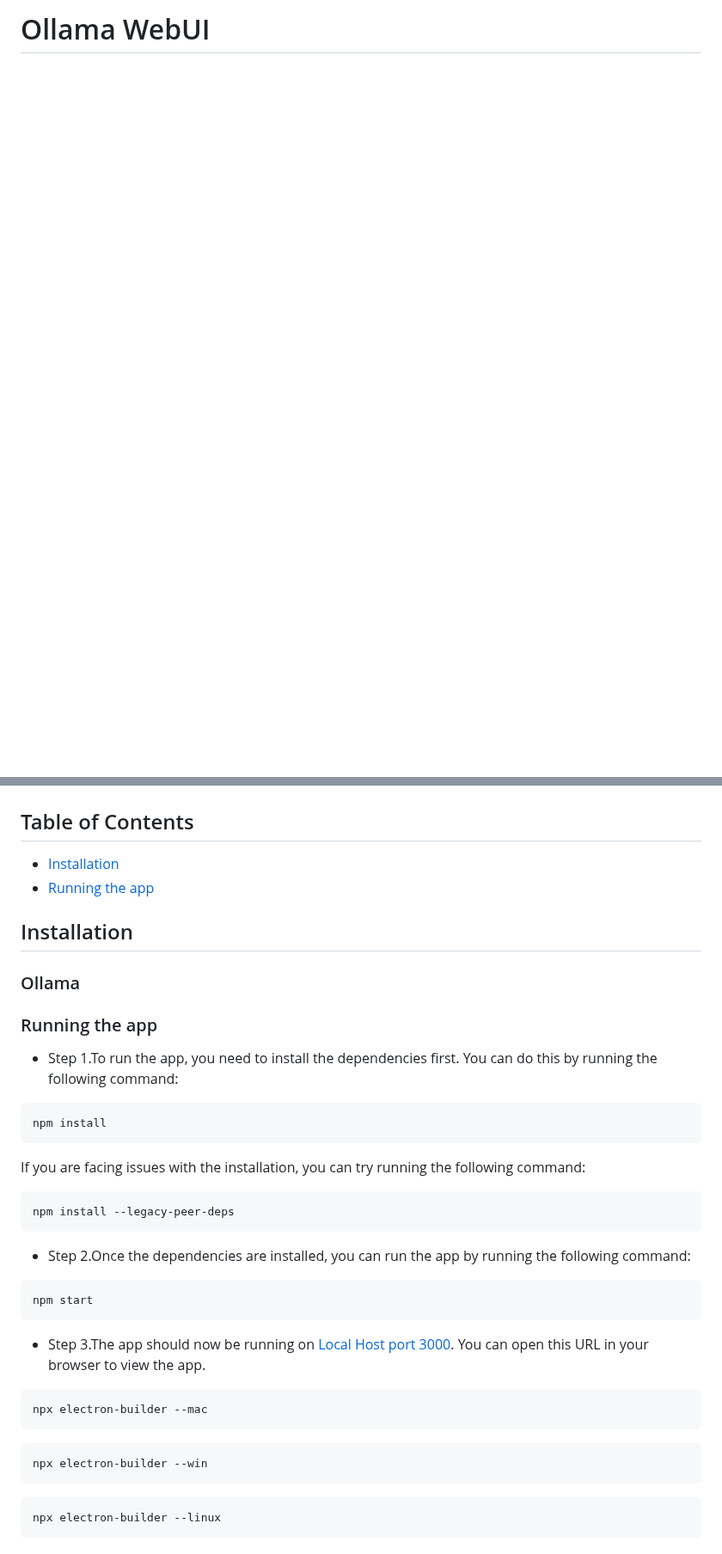
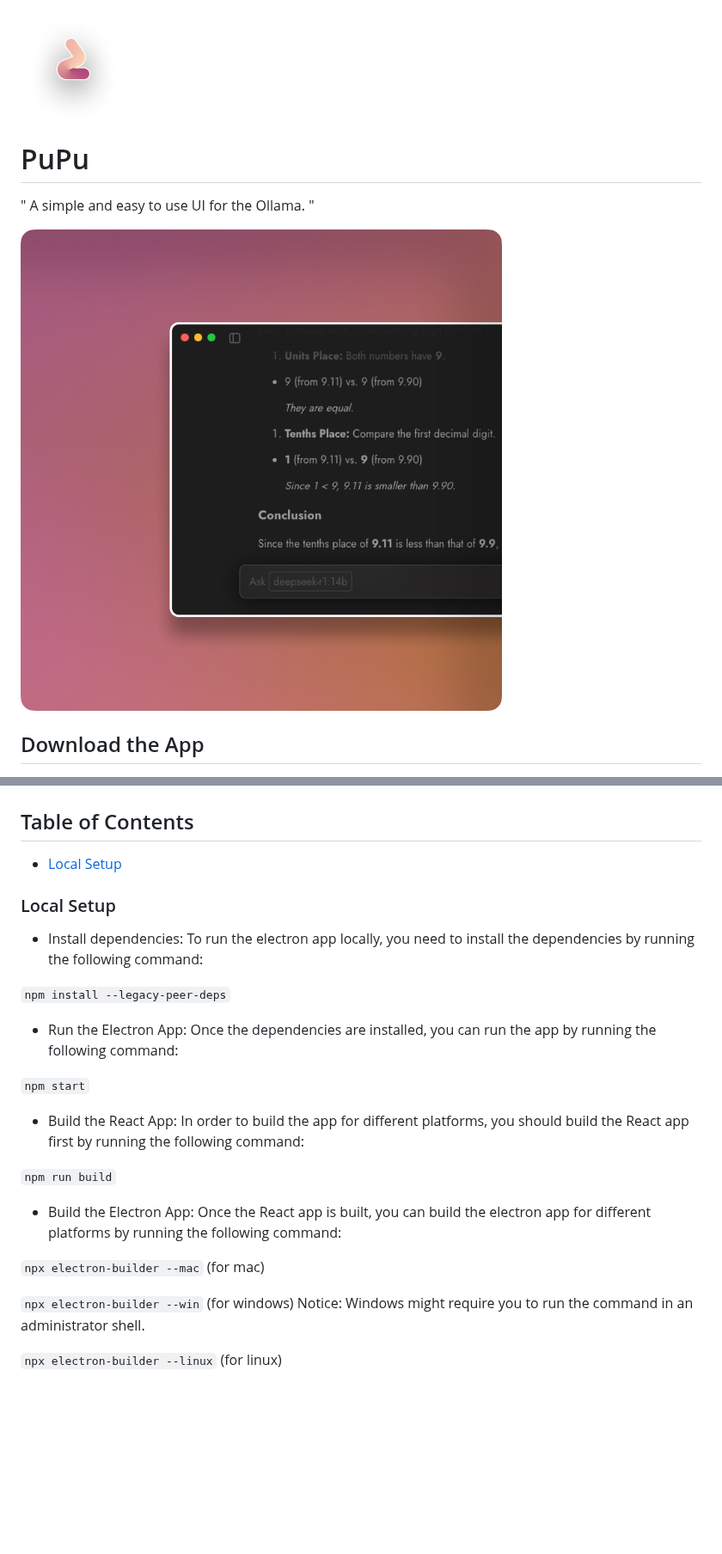
Before and after one commit to haoxiang-xu/PuPu, a Markdown page: README.md, 2 parts joined by grey strips. Shown at 86% size. Rendered like a GitHub page; pictures changed too: assets/PuPu_UI.png (added), assets/logo.png (added); blank space fills up the shorter version.

````diff
--- a/README.md
+++ b/README.md
@@ -1 +1,14 @@
-# Ollama WebUI
+<link
+  href="https://fonts.googleapis.com/css2?family=Jost:wght@400;700&display=swap"
+  rel="stylesheet"
+></link>
+<img src="assets/logo.png" alt="PuPu UI"/>
+
+# PuPu
+
+" A simple and easy to use UI for the Ollama. "
+
+<img src="assets/PuPu_UI.png" alt="PuPu UI"/>
+
+## Download the App
+
@@ -2,46 +25,31 @@
 
 ## Table of Contents
 
-- [Installation](#installation)
-- [Running the app](#running-the-app)
+- [Local Setup](#local-setup)
 
-## Installation <a name="installation"></a>
+### Local Setup <a name="local-setup"></a>
 
-### Ollama
+- Install dependencies: <span style="opacity: 0.32">To run the electron app locally, you need to install the dependencies by running the following command:</span>
 
-### Running the app <a name="running-the-app"></a>
+`npm install --legacy-peer-deps`
 
-- Step 1.<span style="opacity: 0.32">To run the app, you need to install the dependencies first. You can do this by running the following command:
-  </span>
+- Run the Electron App: <span style="opacity: 0.32">Once the dependencies are installed, you can run the app by running the following command:</span>
 
-```bash
-npm install
-```
+`npm start`
 
-<span style="opacity: 0.32">If you are facing issues with the installation, you can try running the following command:
+- Build the React App: <span style="opacity: 0.32"> In order to build the app for different platforms, you should build the React app first by running the following command:</span>
 
-```bash
-npm install --legacy-peer-deps
-```
+`npm run build`
 
-- Step 2.<span style="opacity: 0.32">Once the dependencies are installed, you can run the app by running the following command:
-  </span>
+- Build the Electron App: <span style="opacity: 0.32">Once the React app is built, you can build the electron app for different platforms by running the following command:</span>
 
-```bash
-npm start
-```
+`npx electron-builder --mac` <span style="opacity: 0.32"> (for mac) </span>
 
-- Step 3.<span style="opacity: 0.32">The app should now be running on </span>[Local Host port 3000](http://localhost:3000). <span style="opacity: 0.32">You can open this URL in your browser to view the app. </span>
+`npx electron-builder --win` <span style="opacity: 0.32"> (for windows) Notice: Windows might require you to run the command in an administrator shell. </span>
 
+`npx electron-builder --linux` <span style="opacity: 0.32"> (for linux) </span>
 
-```bash
-npx electron-builder --mac
-```
-
-```bash
-npx electron-builder --win
-```
-
-```bash
-npx electron-builder --linux
-```
+[windows-shield]: https://img.shields.io/badge/download_for_windows-222222?style=for-the-badge&logo=windows&logoColor=FFFFFF&labelColor=412991
+[windows-url]: ./download/PuPu%20Setup%200.0.1.exe
+[macos-shield]: https://img.shields.io/badge/download_for_mac-222222?style=for-the-badge&logo=apple&logoColor=FFFFFF&labelColor=412991
+[macos-url]: ./download/PuPu-0.0.1.dmg
````
Also changed, not shown: other parts of README.md (+10 -0 lines).
